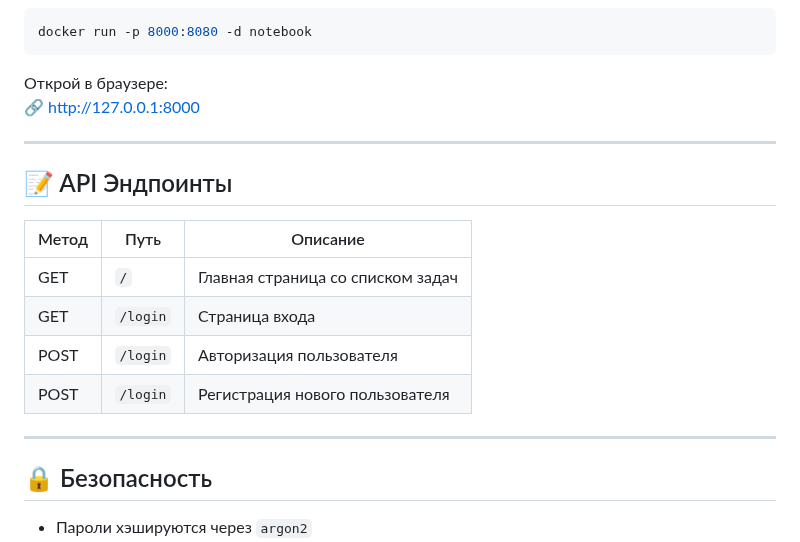
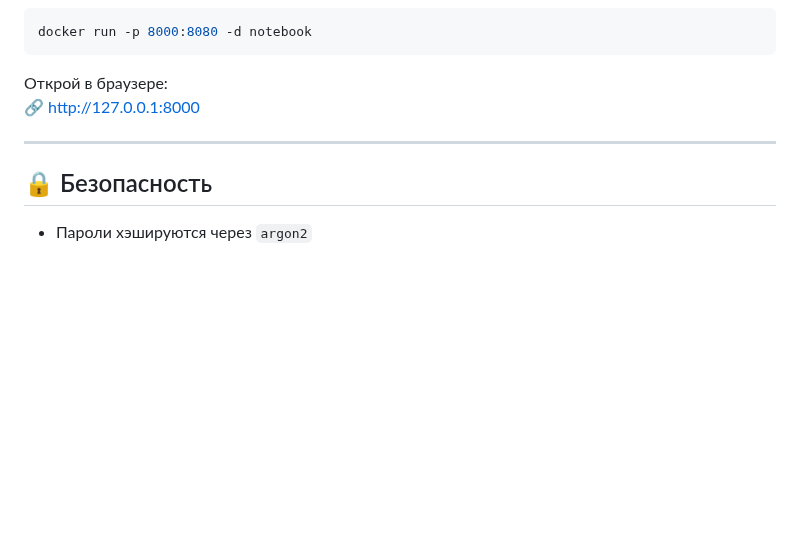
Before and after one commit to shchegolikhin-srgy/notebook, a Markdown page: README.md, the part around the change. GitHub-like rendering; blank space fills up the shorter version.

```diff
--- a/README.md
+++ b/README.md
@@ -118,17 +118,6 @@ docker run -p 8000:8080 -d notebook
 
 ---
 
-## 📝 API Эндпоинты
-
-| Метод | Путь | Описание |
-|-------|------|----------|
-| GET | `/` | Главная страница со списком задач |
-| GET | `/login` | Страница входа |
-| POST | `/login` | Авторизация пользователя |
-| POST | `/login` | Регистрация нового пользователя |
-
----
-
 ## 🔒 Безопасность
 
 - Пароли хэшируются через `argon2`
```
